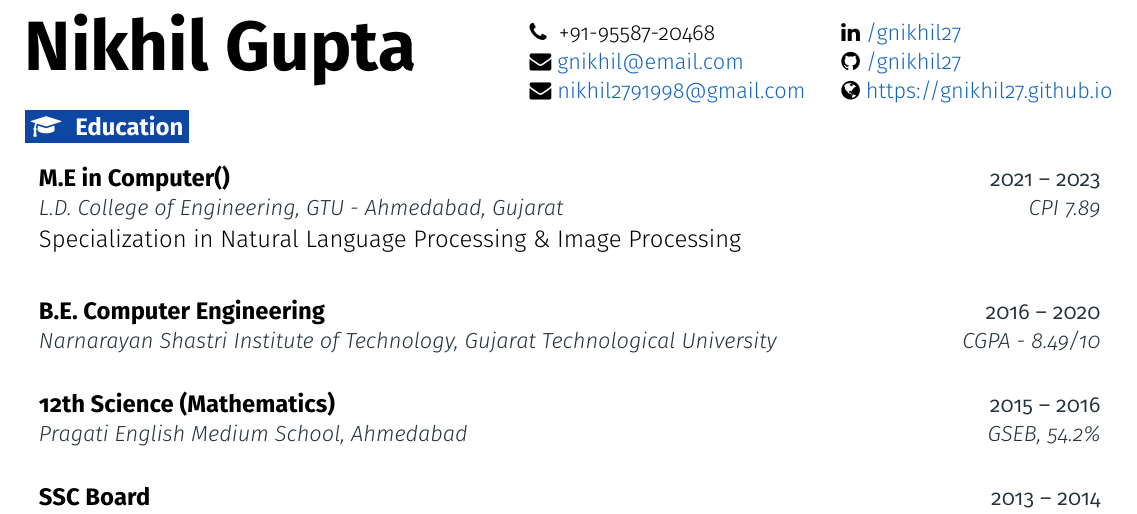
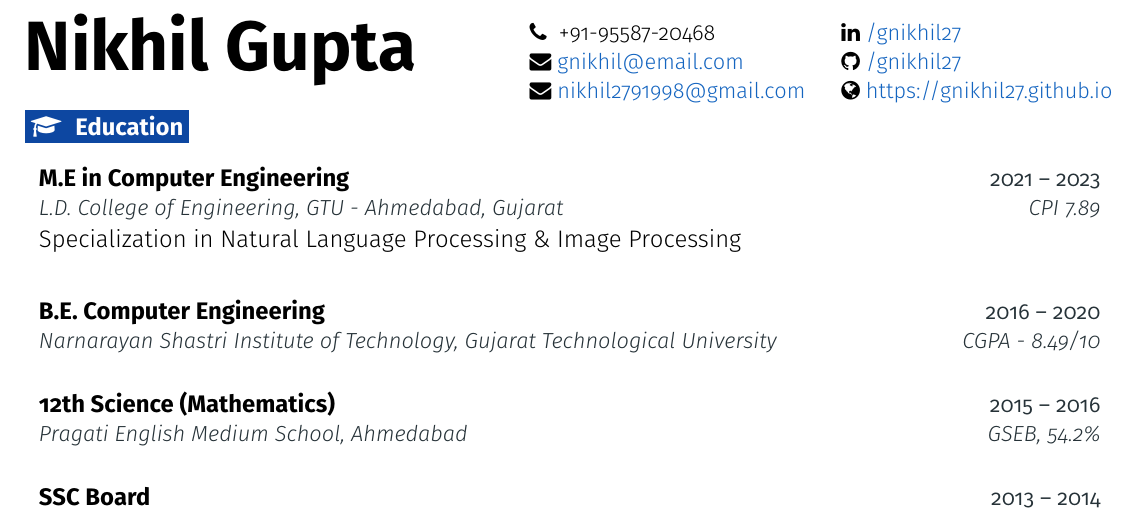
Before and after one commit to gnikhil27/gnikhil27.github.io, a LaTeX CV (per/resume.tex): part of page 1 of 2, cut so that both start at the same text. Compiled offline with pdfLaTeX.

Commit message:
Resume - Education Spelling mistake fixed

```diff
--- a/per/resume.tex
+++ b/per/resume.tex
@@ -196,7 +196,7 @@
 
   \resumeEntryStart
     \resumeEntryTSDL
-      {M.E in Computer()}{2021 -- 2023}
+      {M.E in Computer Engineering}{2021 -- 2023}
       {L.D. College of Engineering, GTU - Ahmedabad, Gujarat}{CPI 7.89}
       {\linebreak \linebreak Specialization in Natural Language Processing \& Image Processing}
 
```
Also changed, not shown: per/resume.pdf.
